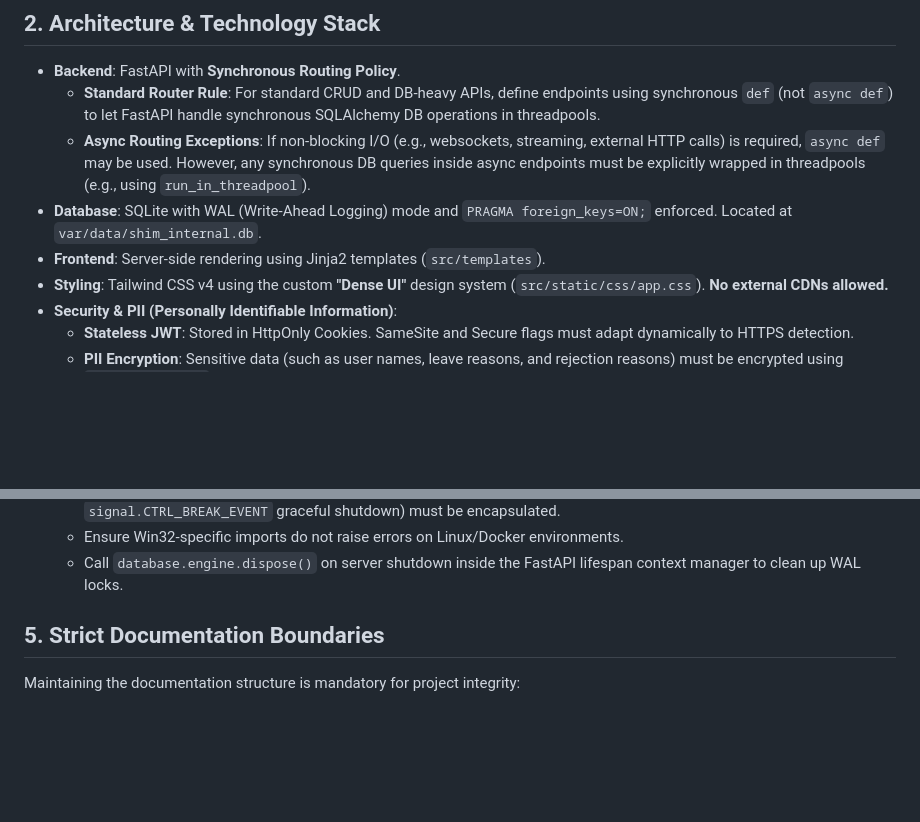
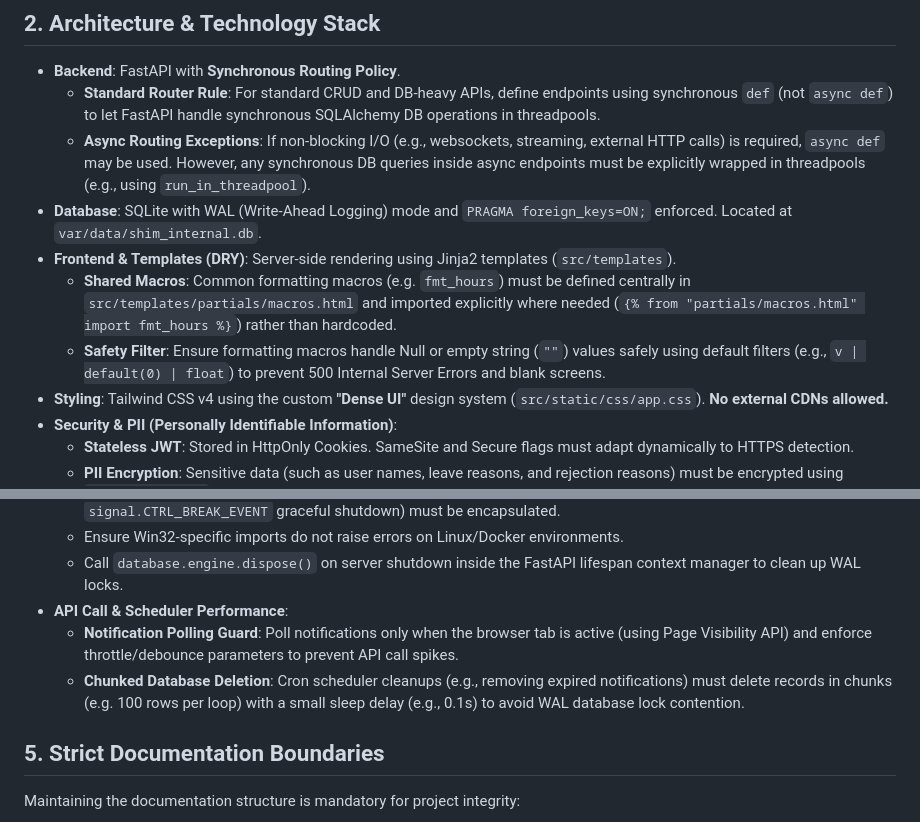
Before and after one commit to ljh3119/SHIM, a Markdown page: GEMINI.md, 2 parts joined by grey strips. Rendered like a GitHub page; blank space fills up the shorter version.

Commit message:
docs: GEMINI.md 프로젝트 지침 업데이트 (DRY 및 알림 스케줄러 성능 표준 추가)

```diff
--- a/GEMINI.md
+++ b/GEMINI.md
@@ -11,7 +11,9 @@ SHIM is a FastAPI-based leave management system designed specifically for closed
   - **Standard Router Rule**: For standard CRUD and DB-heavy APIs, define endpoints using synchronous `def` (not `async def`) to let FastAPI handle synchronous SQLAlchemy DB operations in threadpools.
   - **Async Routing Exceptions**: If non-blocking I/O (e.g., websockets, streaming, external HTTP calls) is required, `async def` may be used. However, any synchronous DB queries inside async endpoints must be explicitly wrapped in threadpools (e.g., using `run_in_threadpool`).
 - **Database**: SQLite with WAL (Write-Ahead Logging) mode and `PRAGMA foreign_keys=ON;` enforced. Located at `var/data/shim_internal.db`.
-- **Frontend**: Server-side rendering using Jinja2 templates (`src/templates`).
+- **Frontend & Templates (DRY)**: Server-side rendering using Jinja2 templates (`src/templates`).
+  - **Shared Macros**: Common formatting macros (e.g. `fmt_hours`) must be defined centrally in `src/templates/partials/macros.html` and imported explicitly where needed (`{% from "partials/macros.html" import fmt_hours %}`) rather than hardcoded.
+  - **Safety Filter**: Ensure formatting macros handle Null or empty string (`""`) values safely using default filters (e.g., `v | default(0) | float`) to prevent 500 Internal Server Errors and blank screens.
 - **Styling**: Tailwind CSS v4 using the custom **"Dense UI"** design system (`src/static/css/app.css`). **No external CDNs allowed.**
 - **Security & PII (Personally Identifiable Information)**:
   - **Stateless JWT**: Stored in HttpOnly Cookies. SameSite and Secure flags must adapt dynamically to HTTPS detection.
@@ -45,6 +47,9 @@ SHIM is a FastAPI-based leave management system designed specifically for closed
   - Windows-specific features (MD5 hash-based Mutex, ctypes system tray menu, child process self-forking, and `signal.CTRL_BREAK_EVENT` graceful shutdown) must be encapsulated.
   - Ensure Win32-specific imports do not raise errors on Linux/Docker environments.
   - Call `database.engine.dispose()` on server shutdown inside the FastAPI lifespan context manager to clean up WAL locks.
+- **API Call & Scheduler Performance**:
+  - **Notification Polling Guard**: Poll notifications only when the browser tab is active (using Page Visibility API) and enforce throttle/debounce parameters to prevent API call spikes.
+  - **Chunked Database Deletion**: Cron scheduler cleanups (e.g., removing expired notifications) must delete records in chunks (e.g. 100 rows per loop) with a small sleep delay (e.g., 0.1s) to avoid WAL database lock contention.
 
 ## 5. Strict Documentation Boundaries
 Maintaining the documentation structure is mandatory for project integrity:
```
